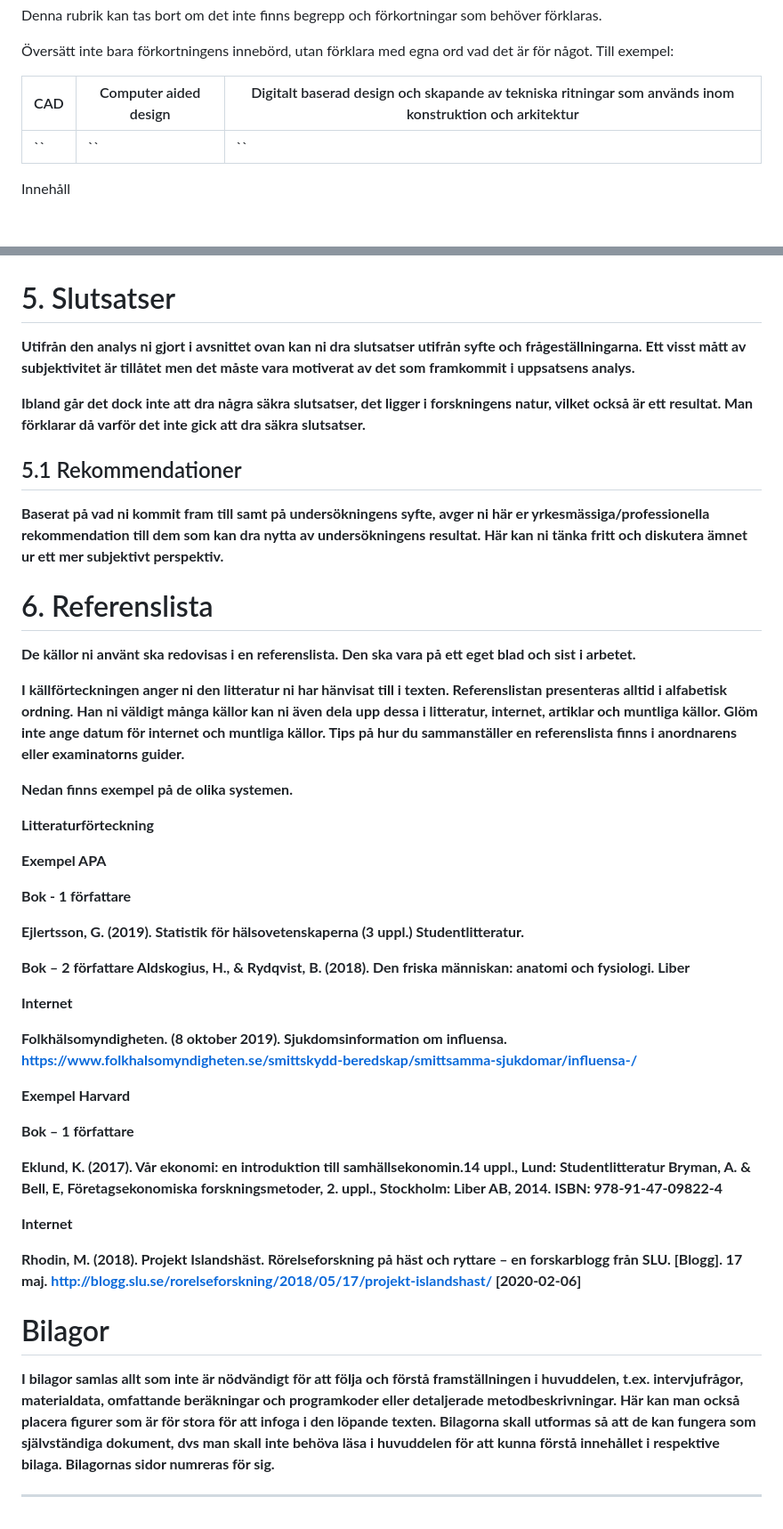
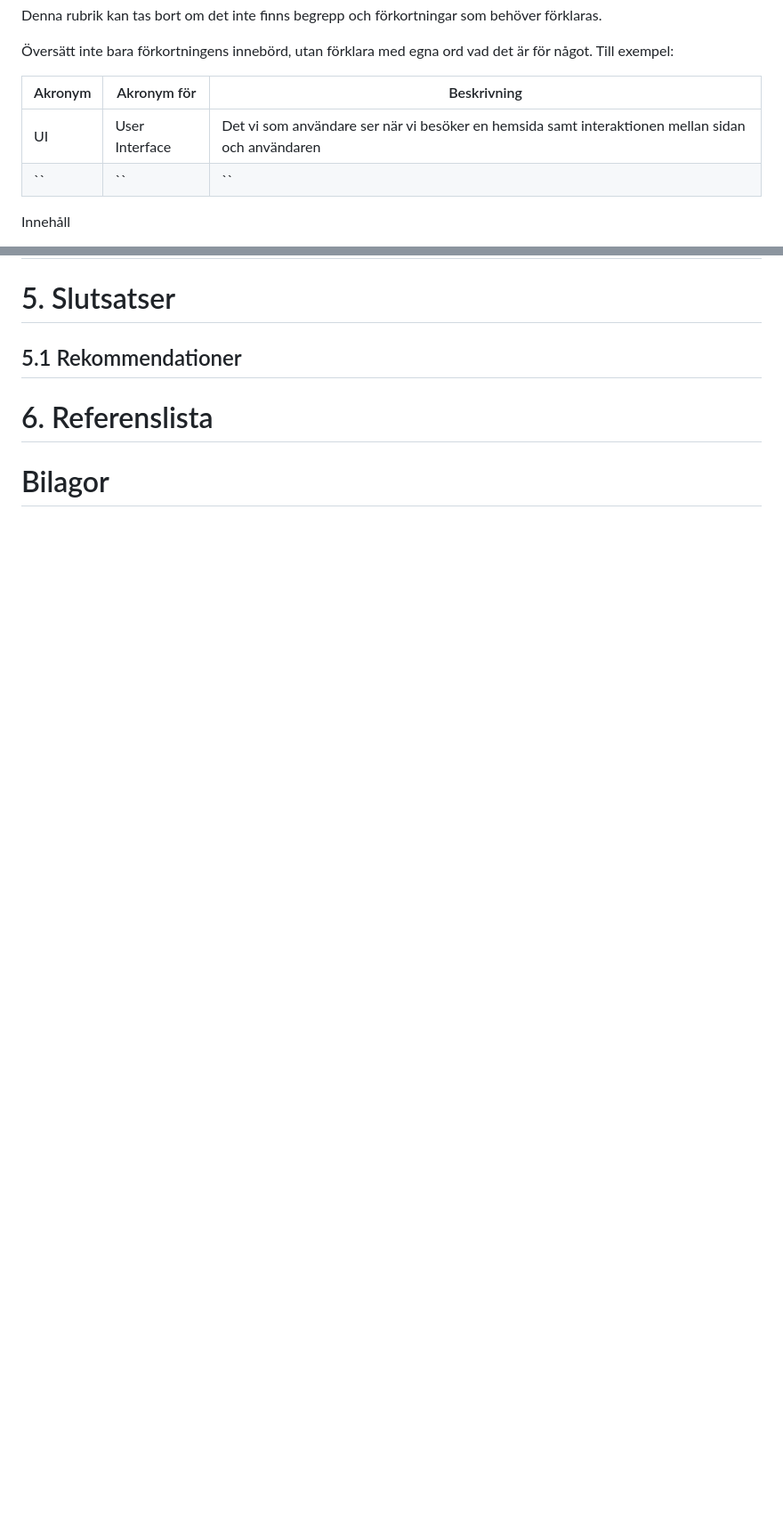
Before and after one commit to Linuszand/examensArbeteCypressPlayWright, a Markdown page: examensArbete.md, 2 parts joined by grey strips. Shown at 89% size. Rendered like a GitHub page; blank space fills up the shorter version.

```diff
--- a/examensArbete.md
+++ b/examensArbete.md
@@ -21,9 +22,9 @@ Denna rubrik kan tas bort om det inte finns begrepp och förkortningar som behö
 
 Översätt inte bara förkortningens innebörd, utan förklara med egna ord vad det är för något. Till exempel:
 
-| CAD | Computer aided design | Digitalt baserad design och skapande av tekniska ritningar som används inom konstruktion och arkitektur |
-| --- | --------------------- | ------------------------------------------------------------------------------------------------------- |
-| ``  | ``                    | ``                                                                                                      |
-
+| Akronym | Akronym för | Beskrivning                                                                                                        |
+| ---     | --------------------- | -------------------------------------------------------------------------------------------------------  |
+| UI      | User Interface        | Det vi som användare ser när vi besöker en hemsida samt interaktionen mellan sidan och användaren        |
+| ``      | ``                    | ``                                                                                                       |
 Innehåll
 
@@ -188,50 +188,52 @@ I mitt projekt har jag delat in testningen i
 
 # 5. Slutsatser
 
-**Utifrån den analys ni gjort i avsnittet ovan kan ni dra slutsatser utifrån syfte och frågeställningarna. Ett visst mått av subjektivitet är tillåtet men det måste vara motiverat av det som framkommit i uppsatsens analys.**
+<!-- Utifrån den analys ni gjort i avsnittet ovan kan ni dra slutsatser utifrån syfte och frågeställningarna. Ett visst mått av subjektivitet är tillåtet men det måste vara motiverat av det som framkommit i uppsatsens analys.
 
-**Ibland går det dock inte att dra några säkra slutsatser, det ligger i forskningens natur, vilket också är ett resultat. Man förklarar då varför det inte gick att dra säkra slutsatser.**
+Ibland går det dock inte att dra några säkra slutsatser, det ligger i forskningens natur, vilket också är ett resultat. Man förklarar då varför det inte gick att dra säkra slutsatser. -->
 
 ## 5.1 Rekommendationer
 
-**Baserat på vad ni kommit fram till samt på undersökningens syfte, avger ni här er yrkesmässiga/professionella rekommendation till dem som kan dra nytta av undersökningens resultat. Här kan ni tänka fritt och diskutera ämnet ur ett mer subjektivt perspektiv.**
+<!-- Baserat på vad ni kommit fram till samt på undersökningens syfte, avger ni här er yrkesmässiga/professionella rekommendation till dem som kan dra nytta av undersökningens resultat. Här kan ni tänka fritt och diskutera ämnet ur ett mer subjektivt perspektiv. -->
 
 # 6. Referenslista
 
-**De källor ni använt ska redovisas i en referenslista. Den ska vara på ett eget blad och sist i arbetet.**
+<!-- De källor ni använt ska redovisas i en referenslista. Den ska vara på ett eget blad och sist i arbetet.
 
-**I källförteckningen anger ni den litteratur ni har hänvisat till i texten. Referenslistan presenteras alltid i alfabetisk ordning. Han ni väldigt många källor kan ni även dela upp dessa i litteratur, internet, artiklar och muntliga källor. Glöm inte ange datum för internet och muntliga källor. Tips på hur du sammanställer en referenslista finns i anordnarens eller examinatorns guider.**
+I källförteckningen anger ni den litteratur ni har hänvisat till i texten. Referenslistan presenteras alltid i alfabetisk ordning. Han ni väldigt många källor kan ni även dela upp dessa i litteratur, internet, artiklar och muntliga källor. Glöm inte ange datum för internet och muntliga källor. Tips på hur du sammanställer en referenslista finns i anordnarens eller examinatorns guider.
 
-**Nedan finns exempel på de olika systemen.**
+Nedan finns exempel på de olika systemen.
 
-**Litteraturförteckning**
+Litteraturförteckning
 
-**Exempel APA**
+Exempel APA
 
-**Bok - 1 författare**
+Bok - 1 författare
 
-**Ejlertsson, G. (2019). Statistik för hälsovetenskaperna (3 uppl.) Studentlitteratur.**
+Ejlertsson, G. (2019). Statistik för hälsovetenskaperna (3 uppl.) Studentlitteratur.
 
-**Bok – 2 författare
-Aldskogius, H., & Rydqvist, B. (2018). Den friska människan: anatomi och fysiologi. Liber**
+Bok – 2 författare
+Aldskogius, H., & Rydqvist, B. (2018). Den friska människan: anatomi och fysiologi. Liber
 
-**Internet**
+Internet
 
-**Folkhälsomyndigheten. (8 oktober 2019). Sjukdomsinformation om influensa. https://www.folkhalsomyndigheten.se/smittskydd-beredskap/smittsamma-sjukdomar/influensa-/**
+Folkhälsomyndigheten. (8 oktober 2019). Sjukdomsinformation om influensa. https://www.folkhalsomyndigheten.se/smittskydd-beredskap/smittsamma-sjukdomar/influensa-/
 
-**Exempel Harvard**
+Browserstack. (14 Februrari 2023) Cypress vs Selenium: Key Differences. https://www.browserstack.com/guide/cypress-vs-selenium
 
-**Bok – 1 författare**
+Exempel Harvard
 
-**Eklund, K. (2017). Vår ekonomi: en introduktion till samhällsekonomin.14 uppl., Lund: Studentlitteratur
-Bryman, A. & Bell, E, Företagsekonomiska forskningsmetoder, 2. uppl., Stockholm: Liber AB, 2014. ISBN: 978-91-47-09822-4**
+Bok – 1 författare
 
-**Internet**
+Eklund, K. (2017). Vår ekonomi: en introduktion till samhällsekonomin.14 uppl., Lund: Studentlitteratur
+Bryman, A. & Bell, E, Företagsekonomiska forskningsmetoder, 2. uppl., Stockholm: Liber AB, 2014. ISBN: 978-91-47-09822-4
 
-**Rhodin, M. (2018). Projekt Islandshäst. Rörelseforskning på häst och ryttare – en forskarblogg från SLU. [Blogg]. 17 maj. http://blogg.slu.se/rorelseforskning/2018/05/17/projekt-islandshast/ [2020-02-06]**
+Internet
+
+Rhodin, M. (2018). Projekt Islandshäst. Rörelseforskning på häst och ryttare – en forskarblogg från SLU. [Blogg]. 17 maj. http://blogg.slu.se/rorelseforskning/2018/05/17/projekt-islandshast/ [2020-02-06] -->
 
 # Bilagor
 
-**I bilagor samlas allt som inte är nödvändigt för att följa och förstå framställningen i huvuddelen, t.ex. intervjufrågor, materialdata, omfattande beräkningar och programkoder eller detaljerade metodbeskrivningar. Här kan man också placera figurer som är för stora för att infoga i den löpande texten. Bilagorna skall utformas så att de kan fungera som självständiga dokument, dvs man skall inte behöva läsa i huvuddelen för att kunna förstå innehållet i respektive bilaga. Bilagornas sidor numreras för sig.**
+<!-- I bilagor samlas allt som inte är nödvändigt för att följa och förstå framställningen i huvuddelen, t.ex. intervjufrågor, materialdata, omfattande beräkningar och programkoder eller detaljerade metodbeskrivningar. Här kan man också placera figurer som är för stora för att infoga i den löpande texten. Bilagorna skall utformas så att de kan fungera som självständiga dokument, dvs man skall inte behöva läsa i huvuddelen för att kunna förstå innehållet i respektive bilaga. Bilagornas sidor numreras för sig.
 
----
+--- -->
```
Also changed, not shown: other parts of examensArbete.md (+90 -90 lines), images/asdsad.png (added), images/image_1Qo7nJqW_1713859067918_raw.jpg (added), images/image_ADS9BLZe_1713866202748_raw.jpg (added), images/wood-castle.png, 3 other files.
